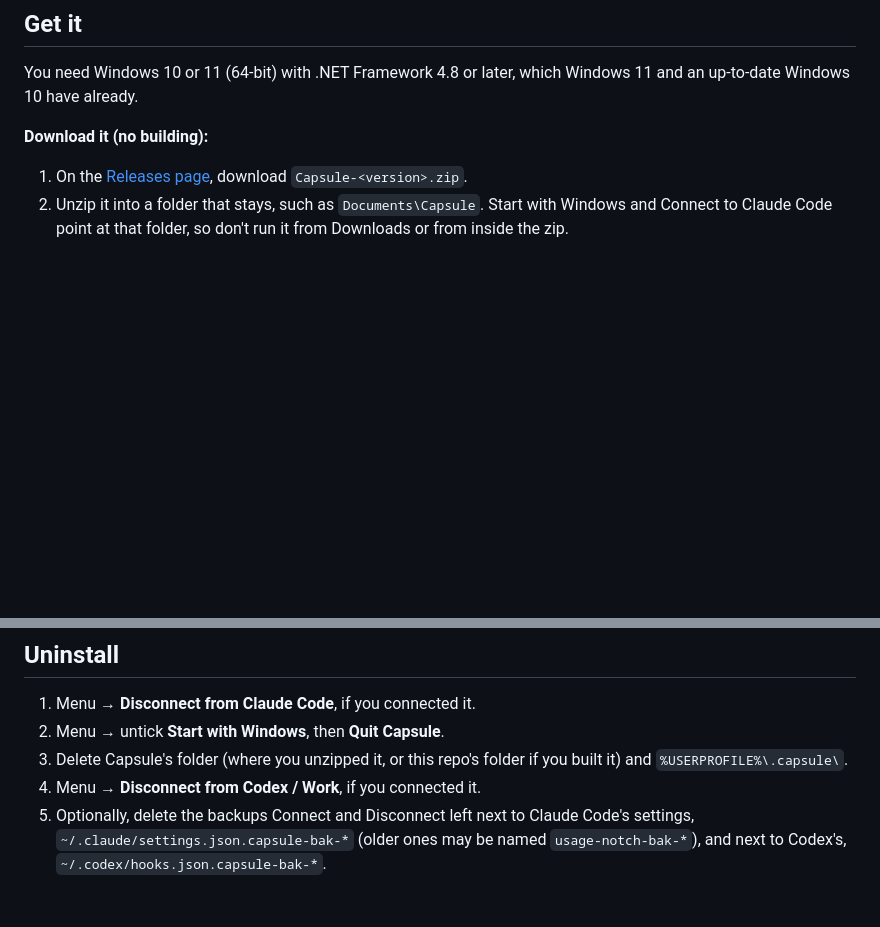
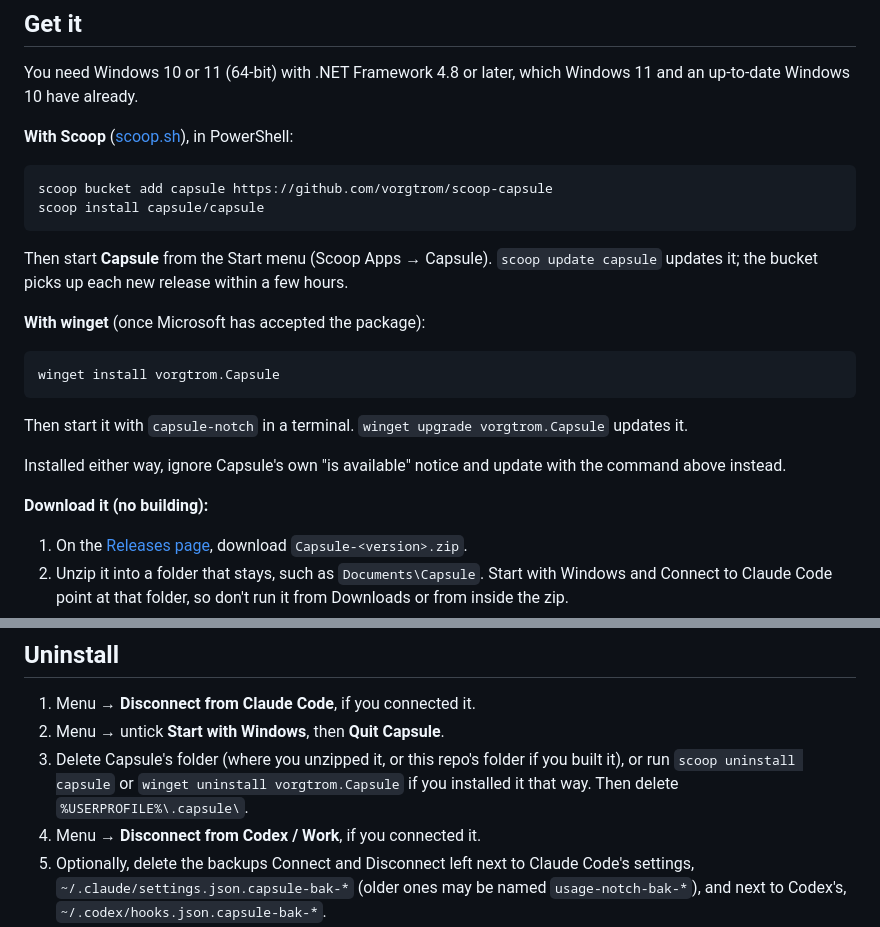
Before and after one commit to vorgtrom/capsule-notch, a Markdown page: README.md, 2 parts joined by grey strips. Rendered like a GitHub page; blank space fills up the shorter version.

Commit message:
README: install with Scoop or winget
Co-Authored-By: Claude Opus 5.5 <noreply@anthropic.com>

````diff
--- a/README.md
+++ b/README.md
@@ -126,6 +126,26 @@ Windows, so nothing is downloaded and nothing unsigned from the internet runs.
 
 You need Windows 10 or 11 (64-bit) with .NET Framework 4.8 or later, which Windows 11 and an up-to-date Windows 10
 have already.
+
+**With Scoop** ([scoop.sh](https://scoop.sh)), in PowerShell:
+
+```pwsh
+scoop bucket add capsule https://github.com/vorgtrom/scoop-capsule
+scoop install capsule/capsule
+```
+
+Then start **Capsule** from the Start menu (Scoop Apps → Capsule). `scoop update capsule` updates it; the bucket picks
+up each new release within a few hours.
+
+**With winget** (once Microsoft has accepted the package):
+
+```pwsh
+winget install vorgtrom.Capsule
+```
+
+Then start it with `capsule-notch` in a terminal. `winget upgrade vorgtrom.Capsule` updates it.
+
+Installed either way, ignore Capsule's own "is available" notice and update with the command above instead.
 
 **Download it (no building):**
 1. On the [Releases page](https://github.com/vorgtrom/capsule-notch/releases/latest), download `Capsule-<version>.zip`.
@@ -474,7 +494,8 @@ anywhere else.
 
 1. Menu → **Disconnect from Claude Code**, if you connected it.
 2. Menu → untick **Start with Windows**, then **Quit Capsule**.
-3. Delete Capsule's folder (where you unzipped it, or this repo's folder if you built it) and
+3. Delete Capsule's folder (where you unzipped it, or this repo's folder if you built it), or run
+   `scoop uninstall capsule` or `winget uninstall vorgtrom.Capsule` if you installed it that way. Then delete
    `%USERPROFILE%\.capsule\`.
 4. Menu → **Disconnect from Codex / Work**, if you connected it.
 5. Optionally, delete the backups Connect and Disconnect left next to Claude Code's settings,
````
